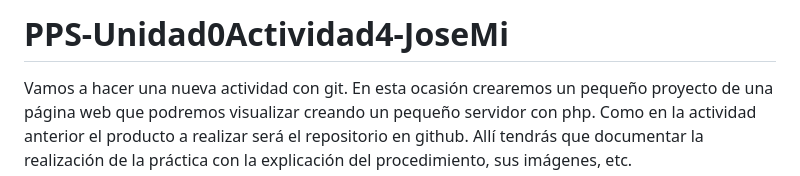
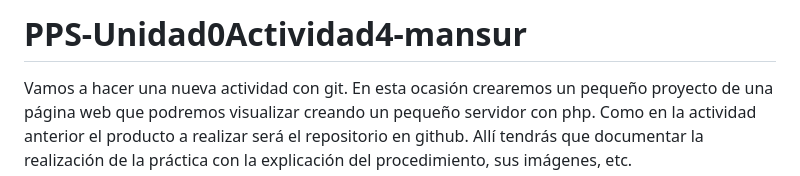
Before and after one commit to vjp-mansurSY/PPS-Unidad0Actividad4-mansur, a Markdown page: README.md, the part around the change. Drawn GitHub-style.

```diff
--- a/README.md
+++ b/README.md
@@ -1,4 +1,4 @@
-# PPS-Unidad0Actividad4-JoseMi
+# PPS-Unidad0Actividad4-mansur
 
 Vamos a hacer una nueva actividad con git. En esta ocasión crearemos un pequeño proyecto de una página web que podremos visualizar creando un pequeño servidor con php.
 Como en la actividad anterior el producto a realizar será el repositorio en github. Allí tendrás que documentar la realización de la práctica con la explicación del procedimiento, sus imágenes, etc.
```
